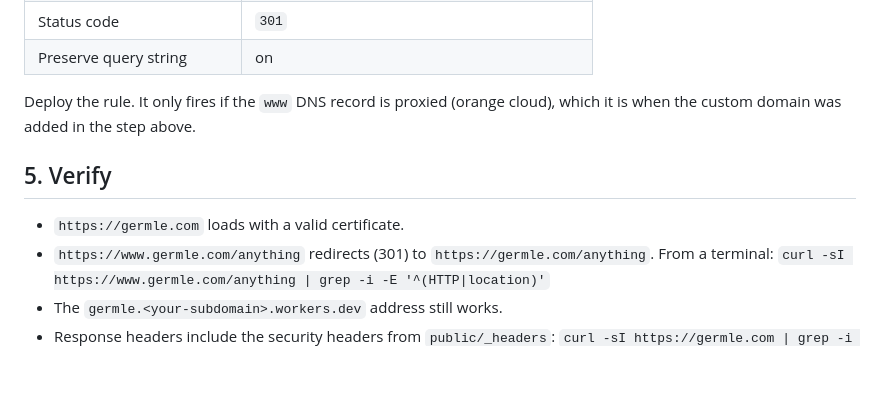
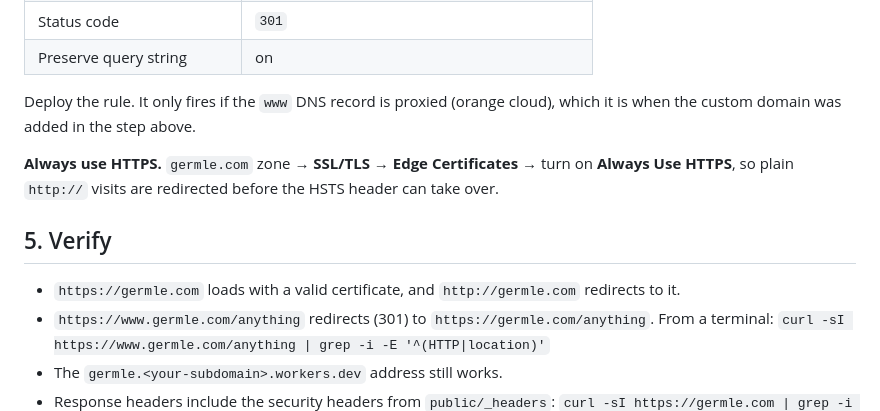
Before and after one commit to appleseed090/germle, a Markdown page: DEPLOY.md, the part around the change. Drawn GitHub-style; blank space fills up the shorter version.

Commit message:
Add Always Use HTTPS to the deployment checklist
Co-Authored-By: Claude Opus 5.5 <noreply@anthropic.com>
Claude-Session: https://claude.ai/code/session_01WCfj5SRdcAqJWYn77jHs3D

```diff
--- a/DEPLOY.md
+++ b/DEPLOY.md
@@ -90,9 +90,12 @@ to Root** → **Create rule**. The template fills in:
 Deploy the rule. It only fires if the `www` DNS record is proxied (orange cloud), which it is when
 the custom domain was added in the step above.
 
+**Always use HTTPS.** `germle.com` zone → **SSL/TLS** → **Edge Certificates** → turn on **Always
+Use HTTPS**, so plain `http://` visits are redirected before the HSTS header can take over.
+
 ## 5. Verify
 
-- `https://germle.com` loads with a valid certificate.
+- `https://germle.com` loads with a valid certificate, and `http://germle.com` redirects to it.
 - `https://www.germle.com/anything` redirects (301) to `https://germle.com/anything`.
   From a terminal: `curl -sI https://www.germle.com/anything | grep -i -E '^(HTTP|location)'`
 - The `germle.<your-subdomain>.workers.dev` address still works.
```
